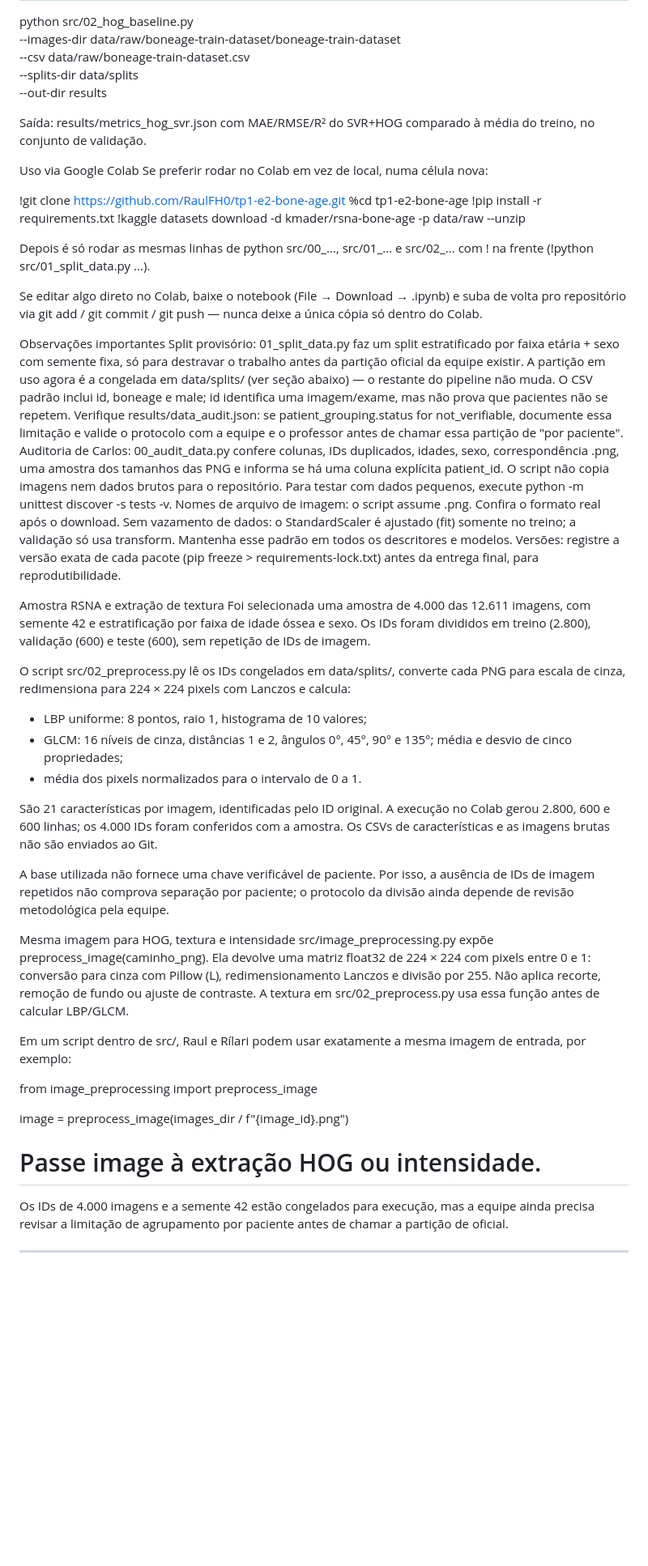
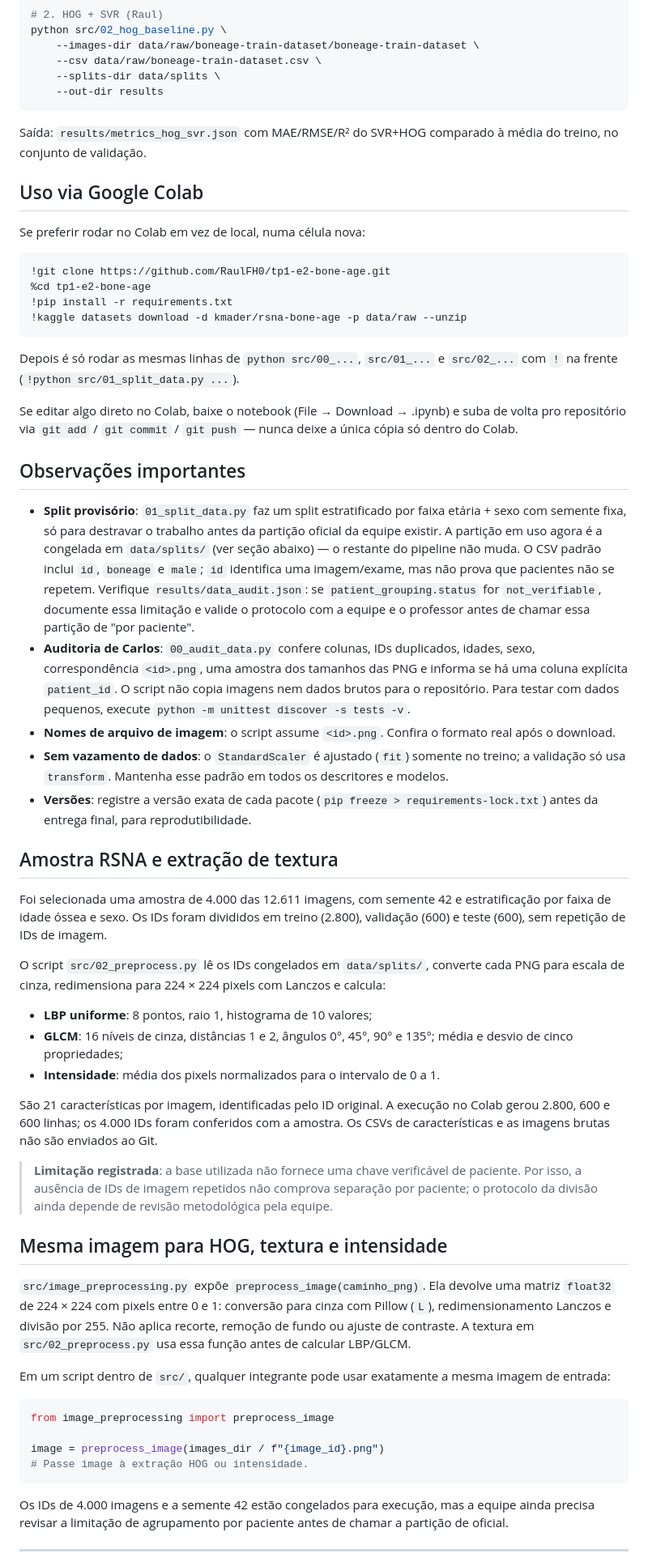
Before and after one commit to RaulFH0/tp1-e2-bone-age, a Markdown page: README.md, the part around one of its changes. Shown at 81% size. Rendered like a GitHub page; blank space fills up the shorter version.

Commit message:
Formata README em Markdown adequado

````diff
--- a/README.md
+++ b/README.md
@@ -52,49 +64,59 @@ python src/02_hog_baseline.py \
     --csv data/raw/boneage-train-dataset.csv \
     --splits-dir data/splits \
     --out-dir results
+```
 
-Saída: results/metrics_hog_svr.json com MAE/RMSE/R² do SVR+HOG comparado à média do treino, no conjunto de validação.
+Saída: `results/metrics_hog_svr.json` com MAE/RMSE/R² do SVR+HOG comparado à média do treino, no conjunto de validação.
 
-Uso via Google Colab
+## Uso via Google Colab
+
 Se preferir rodar no Colab em vez de local, numa célula nova:
 
+```python
 !git clone https://github.com/RaulFH0/tp1-e2-bone-age.git
 %cd tp1-e2-bone-age
 !pip install -r requirements.txt
 !kaggle datasets download -d kmader/rsna-bone-age -p data/raw --unzip
+```
 
-Depois é só rodar as mesmas linhas de python src/00_..., src/01_... e src/02_... com ! na frente (!python src/01_split_data.py ...).
+Depois é só rodar as mesmas linhas de `python src/00_...`, `src/01_...` e `src/02_...` com `!` na frente (`!python src/01_split_data.py ...`).
 
-Se editar algo direto no Colab, baixe o notebook (File → Download → .ipynb) e suba de volta pro repositório via git add / git commit / git push — nunca deixe a única cópia só dentro do Colab.
+Se editar algo direto no Colab, baixe o notebook (File → Download → .ipynb) e suba de volta pro repositório via `git add` / `git commit` / `git push` — nunca deixe a única cópia só dentro do Colab.
 
-Observações importantes
-Split provisório: 01_split_data.py faz um split estratificado por faixa etária + sexo com semente fixa, só para destravar o trabalho antes da partição oficial da equipe existir. A partição em uso agora é a congelada em data/splits/ (ver seção abaixo) — o restante do pipeline não muda. O CSV padrão inclui id, boneage e male; id identifica uma imagem/exame, mas não prova que pacientes não se repetem. Verifique results/data_audit.json: se patient_grouping.status for not_verifiable, documente essa limitação e valide o protocolo com a equipe e o professor antes de chamar essa partição de "por paciente".
-Auditoria de Carlos: 00_audit_data.py confere colunas, IDs duplicados, idades, sexo, correspondência <id>.png, uma amostra dos tamanhos das PNG e informa se há uma coluna explícita patient_id. O script não copia imagens nem dados brutos para o repositório. Para testar com dados pequenos, execute python -m unittest discover -s tests -v.
-Nomes de arquivo de imagem: o script assume <id>.png. Confira o formato real após o download.
-Sem vazamento de dados: o StandardScaler é ajustado (fit) somente no treino; a validação só usa transform. Mantenha esse padrão em todos os descritores e modelos.
-Versões: registre a versão exata de cada pacote (pip freeze > requirements-lock.txt) antes da entrega final, para reprodutibilidade.
+## Observações importantes
 
-Amostra RSNA e extração de textura
+- **Split provisório**: `01_split_data.py` faz um split estratificado por faixa etária + sexo com semente fixa, só para destravar o trabalho antes da partição oficial da equipe existir. A partição em uso agora é a congelada em `data/splits/` (ver seção abaixo) — o restante do pipeline não muda. O CSV padrão inclui `id`, `boneage` e `male`; `id` identifica uma imagem/exame, mas não prova que pacientes não se repetem. Verifique `results/data_audit.json`: se `patient_grouping.status` for `not_verifiable`, documente essa limitação e valide o protocolo com a equipe e o professor antes de chamar essa partição de "por paciente".
+- **Auditoria de Carlos**: `00_audit_data.py` confere colunas, IDs duplicados, idades, sexo, correspondência `<id>.png`, uma amostra dos tamanhos das PNG e informa se há uma coluna explícita `patient_id`. O script não copia imagens nem dados brutos para o repositório. Para testar com dados pequenos, execute `python -m unittest discover -s tests -v`.
+- **Nomes de arquivo de imagem**: o script assume `<id>.png`. Confira o formato real após o download.
+- **Sem vazamento de dados**: o `StandardScaler` é ajustado (`fit`) somente no treino; a validação só usa `transform`. Mantenha esse padrão em todos os descritores e modelos.
+- **Versões**: registre a versão exata de cada pacote (`pip freeze > requirements-lock.txt`) antes da entrega final, para reprodutibilidade.
+
+## Amostra RSNA e extração de textura
+
 Foi selecionada uma amostra de 4.000 das 12.611 imagens, com semente 42 e estratificação por faixa de idade óssea e sexo. Os IDs foram divididos em treino (2.800), validação (600) e teste (600), sem repetição de IDs de imagem.
 
-O script src/02_preprocess.py lê os IDs congelados em data/splits/, converte cada PNG para escala de cinza, redimensiona para 224 × 224 pixels com Lanczos e calcula:
-- LBP uniforme: 8 pontos, raio 1, histograma de 10 valores;
-- GLCM: 16 níveis de cinza, distâncias 1 e 2, ângulos 0°, 45°, 90° e 135°; média e desvio de cinco propriedades;
-- média dos pixels normalizados para o intervalo de 0 a 1.
+O script `src/02_preprocess.py` lê os IDs congelados em `data/splits/`, converte cada PNG para escala de cinza, redimensiona para 224 × 224 pixels com Lanczos e calcula:
+
+- **LBP uniforme**: 8 pontos, raio 1, histograma de 10 valores;
+- **GLCM**: 16 níveis de cinza, distâncias 1 e 2, ângulos 0°, 45°, 90° e 135°; média e desvio de cinco propriedades;
+- **Intensidade**: média dos pixels normalizados para o intervalo de 0 a 1.
 
 São 21 características por imagem, identificadas pelo ID original. A execução no Colab gerou 2.800, 600 e 600 linhas; os 4.000 IDs foram conferidos com a amostra. Os CSVs de características e as imagens brutas não são enviados ao Git.
 
-A base utilizada não fornece uma chave verificável de paciente. Por isso, a ausência de IDs de imagem repetidos não comprova separação por paciente; o protocolo da divisão ainda depende de revisão metodológica pela equipe.
+> **Limitação registrada**: a base utilizada não fornece uma chave verificável de paciente. Por isso, a ausência de IDs de imagem repetidos não comprova separação por paciente; o protocolo da divisão ainda depende de revisão metodológica pela equipe.
 
-Mesma imagem para HOG, textura e intensidade
-src/image_preprocessing.py expõe preprocess_image(caminho_png). Ela devolve uma matriz float32 de 224 × 224 com pixels entre 0 e 1: conversão para cinza com Pillow (L), redimensionamento Lanczos e divisão por 255. Não aplica recorte, remoção de fundo ou ajuste de contraste. A textura em src/02_preprocess.py usa essa função antes de calcular LBP/GLCM.
+## Mesma imagem para HOG, textura e intensidade
 
-Em um script dentro de src/, Raul e Rílari podem usar exatamente a mesma imagem de entrada, por exemplo:
+`src/image_preprocessing.py` expõe `preprocess_image(caminho_png)`. Ela devolve uma matriz `float32` de 224 × 224 com pixels entre 0 e 1: conversão para cinza com Pillow (`L`), redimensionamento Lanczos e divisão por 255. Não aplica recorte, remoção de fundo ou ajuste de contraste. A textura em `src/02_preprocess.py` usa essa função antes de calcular LBP/GLCM.
 
+Em um script dentro de `src/`, qualquer integrante pode usar exatamente a mesma imagem de entrada:
+
+```python
 from image_preprocessing import preprocess_image
 
 image = preprocess_image(images_dir / f"{image_id}.png")
 # Passe image à extração HOG ou intensidade.
+```
 
 Os IDs de 4.000 imagens e a semente 42 estão congelados para execução, mas a equipe ainda precisa revisar a limitação de agrupamento por paciente antes de chamar a partição de oficial.
 
````
Also changed, not shown: other parts of README.md (+52 -26 lines).
